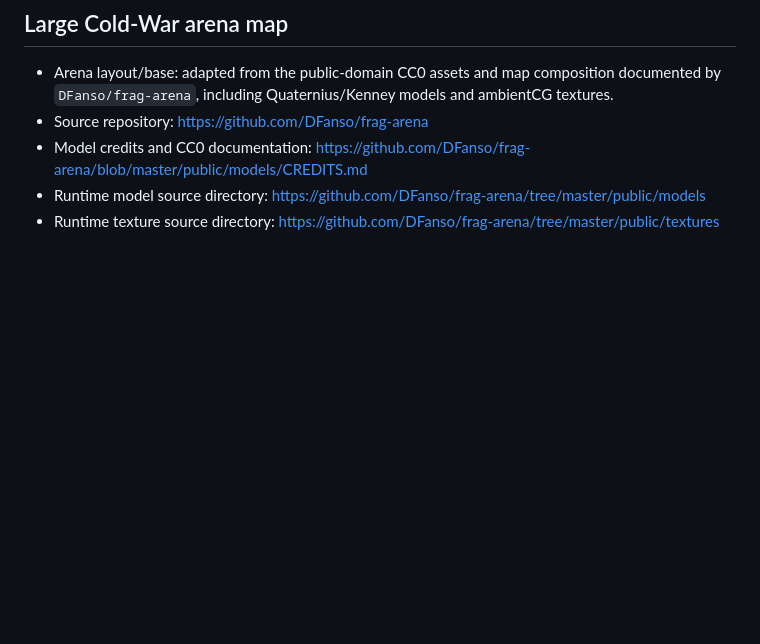
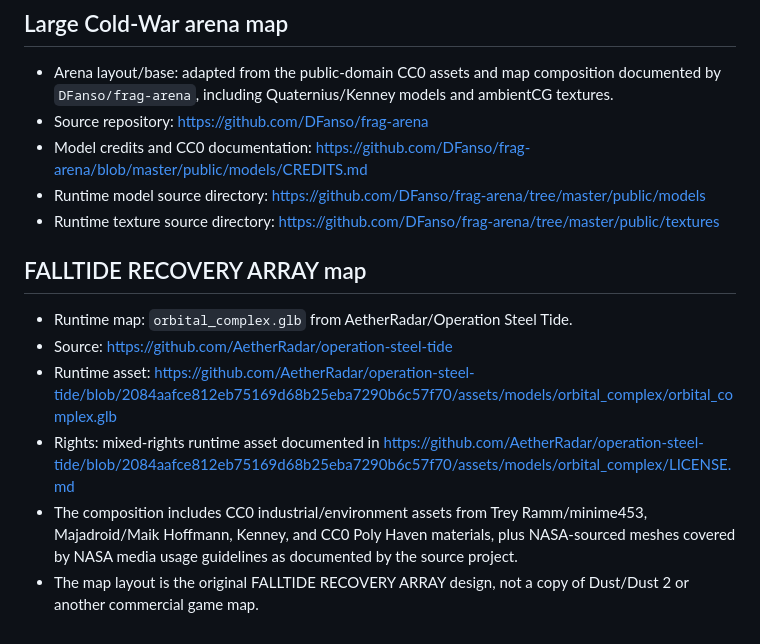
Before and after one commit to cuuw619-maker/shooter, a Markdown page: ASSET_CREDITS.md, the part around the change. Rendered like a GitHub page; blank space fills up the shorter version.

Commit message:
credit full tactical orbital map provenance

```diff
--- a/ASSET_CREDITS.md
+++ b/ASSET_CREDITS.md
@@ -44,3 +44,12 @@ The NIGHTLINE map geometry, tactical-character fallback, weapon fallback meshes,
 - Model credits and CC0 documentation: https://github.com/DFanso/frag-arena/blob/master/public/models/CREDITS.md
 - Runtime model source directory: https://github.com/DFanso/frag-arena/tree/master/public/models
 - Runtime texture source directory: https://github.com/DFanso/frag-arena/tree/master/public/textures
+
+
+## FALLTIDE RECOVERY ARRAY map
+- Runtime map: `orbital_complex.glb` from AetherRadar/Operation Steel Tide.
+- Source: https://github.com/AetherRadar/operation-steel-tide
+- Runtime asset: https://github.com/AetherRadar/operation-steel-tide/blob/2084aafce812eb75169d68b25eba7290b6c57f70/assets/models/orbital_complex/orbital_complex.glb
+- Rights: mixed-rights runtime asset documented in https://github.com/AetherRadar/operation-steel-tide/blob/2084aafce812eb75169d68b25eba7290b6c57f70/assets/models/orbital_complex/LICENSE.md
+- The composition includes CC0 industrial/environment assets from Trey Ramm/minime453, Majadroid/Maik Hoffmann, Kenney, and CC0 Poly Haven materials, plus NASA-sourced meshes covered by NASA media usage guidelines as documented by the source project.
+- The map layout is the original FALLTIDE RECOVERY ARRAY design, not a copy of Dust/Dust 2 or another commercial game map.
```
